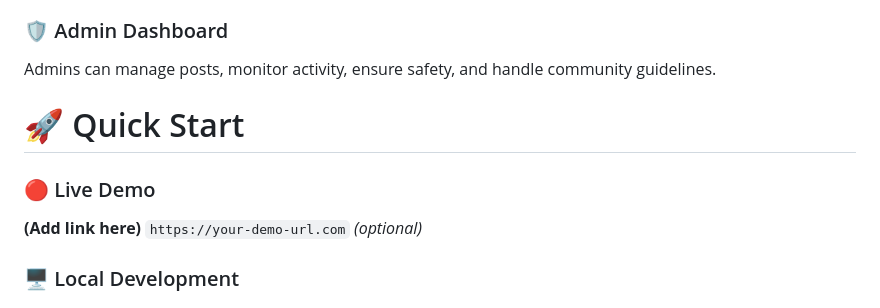
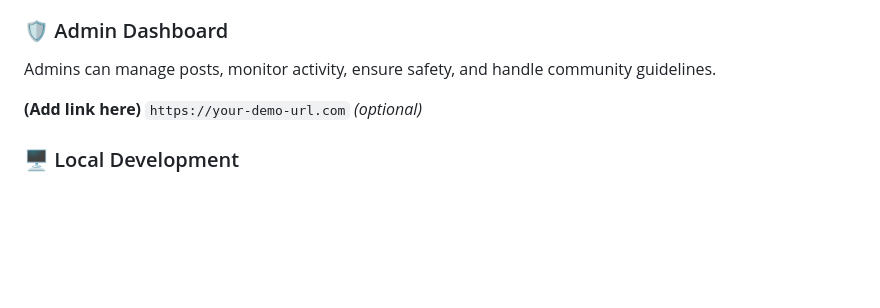
Before and after one commit to SIBAM890/UMEED-2.0, a Markdown page: README.md, the part around the change. GitHub-like rendering; blank space fills up the shorter version.

Commit message:
Remove Quick Start and Live Demo sections
Removed 'Quick Start' and 'Live Demo' sections from README.

```diff
--- a/README.md
+++ b/README.md
@@ -52,9 +52,6 @@ A relaxing digital environment promoting mindfulness and taking mental breaks.
 
 Admins can manage posts, monitor activity, ensure safety, and handle community guidelines.
 
-# 🚀 Quick Start
-
-### 🔴 Live Demo
 
 **(Add link here)**
 `https://your-demo-url.com` *(optional)*
```
